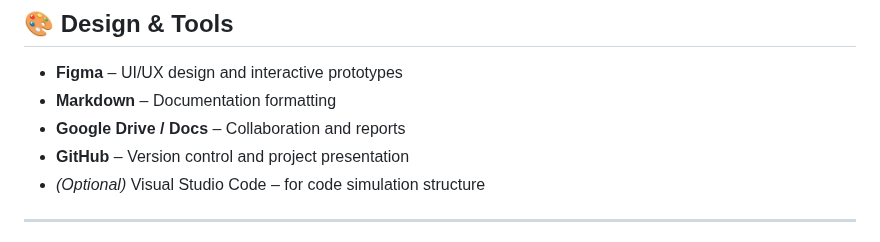
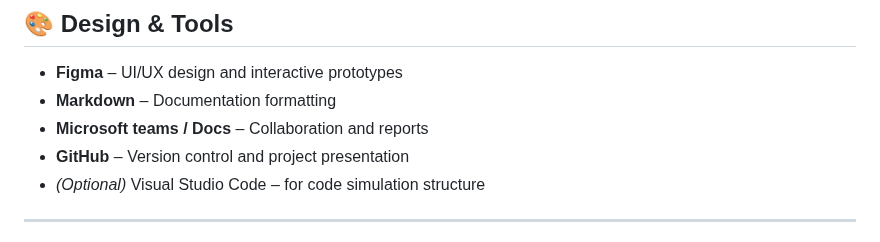
Before and after one commit to jaupi-enrico/project-computerScience-tpi, a Markdown page: README.md, the part around the change. Rendered like a GitHub page.

```diff
--- a/README.md
+++ b/README.md
@@ -65,7 +65,7 @@ project-computerScience-tpi/
 
 - **Figma** – UI/UX design and interactive prototypes
 - **Markdown** – Documentation formatting
-- **Google Drive / Docs** – Collaboration and reports
+- **Microsoft teams / Docs** – Collaboration and reports
 - **GitHub** – Version control and project presentation
 - *(Optional)* Visual Studio Code – for code simulation structure
 
```
